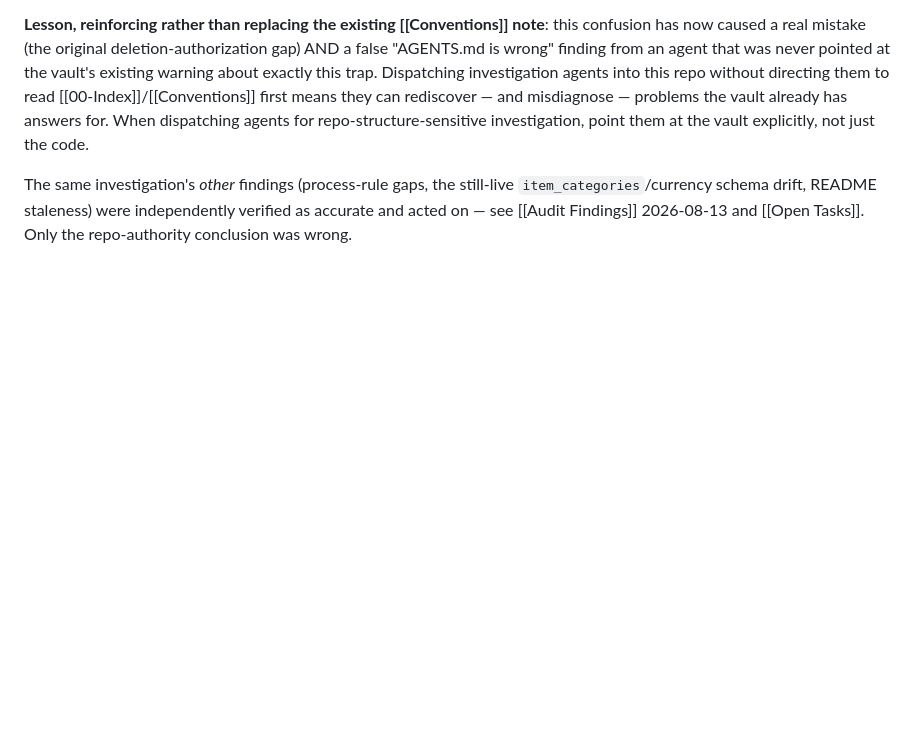
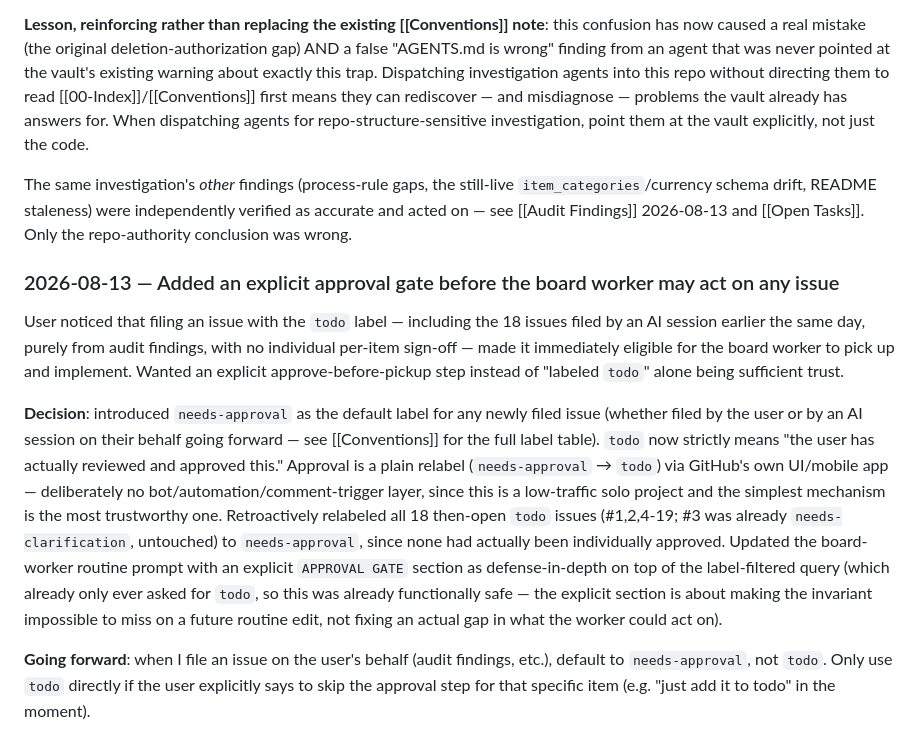
Before and after one commit to abdiking200313/eatzy, a Markdown page: vault/Decisions Log.md, the part around the change. Rendered like a GitHub page; blank space fills up the shorter version.

```diff
--- a/vault/Decisions Log.md
+++ b/vault/Decisions Log.md
@@ -50,3 +50,11 @@ Follow-up to the 2026-08-12 entry above's "not reconciled yet" note. A dispatche
 **Lesson, reinforcing rather than replacing the existing [[Conventions]] note**: this confusion has now caused a real mistake (the original deletion-authorization gap) AND a false "AGENTS.md is wrong" finding from an agent that was never pointed at the vault's existing warning about exactly this trap. Dispatching investigation agents into this repo without directing them to read [[00-Index]]/[[Conventions]] first means they can rediscover — and misdiagnose — problems the vault already has answers for. When dispatching agents for repo-structure-sensitive investigation, point them at the vault explicitly, not just the code.
 
 The same investigation's *other* findings (process-rule gaps, the still-live `item_categories`/currency schema drift, README staleness) were independently verified as accurate and acted on — see [[Audit Findings]] 2026-08-13 and [[Open Tasks]]. Only the repo-authority conclusion was wrong.
+
+### 2026-08-13 — Added an explicit approval gate before the board worker may act on any issue
+
+User noticed that filing an issue with the `todo` label — including the 18 issues filed by an AI session earlier the same day, purely from audit findings, with no individual per-item sign-off — made it immediately eligible for the board worker to pick up and implement. Wanted an explicit approve-before-pickup step instead of "labeled `todo`" alone being sufficient trust.
+
+**Decision**: introduced `needs-approval` as the default label for any newly filed issue (whether filed by the user or by an AI session on their behalf going forward — see [[Conventions]] for the full label table). `todo` now strictly means "the user has actually reviewed and approved this." Approval is a plain relabel (`needs-approval` → `todo`) via GitHub's own UI/mobile app — deliberately no bot/automation/comment-trigger layer, since this is a low-traffic solo project and the simplest mechanism is the most trustworthy one. Retroactively relabeled all 18 then-open `todo` issues (#1,2,4-19; #3 was already `needs-clarification`, untouched) to `needs-approval`, since none had actually been individually approved. Updated the board-worker routine prompt with an explicit `APPROVAL GATE` section as defense-in-depth on top of the label-filtered query (which already only ever asked for `todo`, so this was already functionally safe — the explicit section is about making the invariant impossible to miss on a future routine edit, not fixing an actual gap in what the worker could act on).
+
+**Going forward**: when I file an issue on the user's behalf (audit findings, etc.), default to `needs-approval`, not `todo`. Only use `todo` directly if the user explicitly says to skip the approval step for that specific item (e.g. "just add it to todo" in the moment).
```
Also changed, not shown: vault/Conventions.md (+6 -3 lines), vault/Multi-Agent Setup.md (+1 -0 lines).
